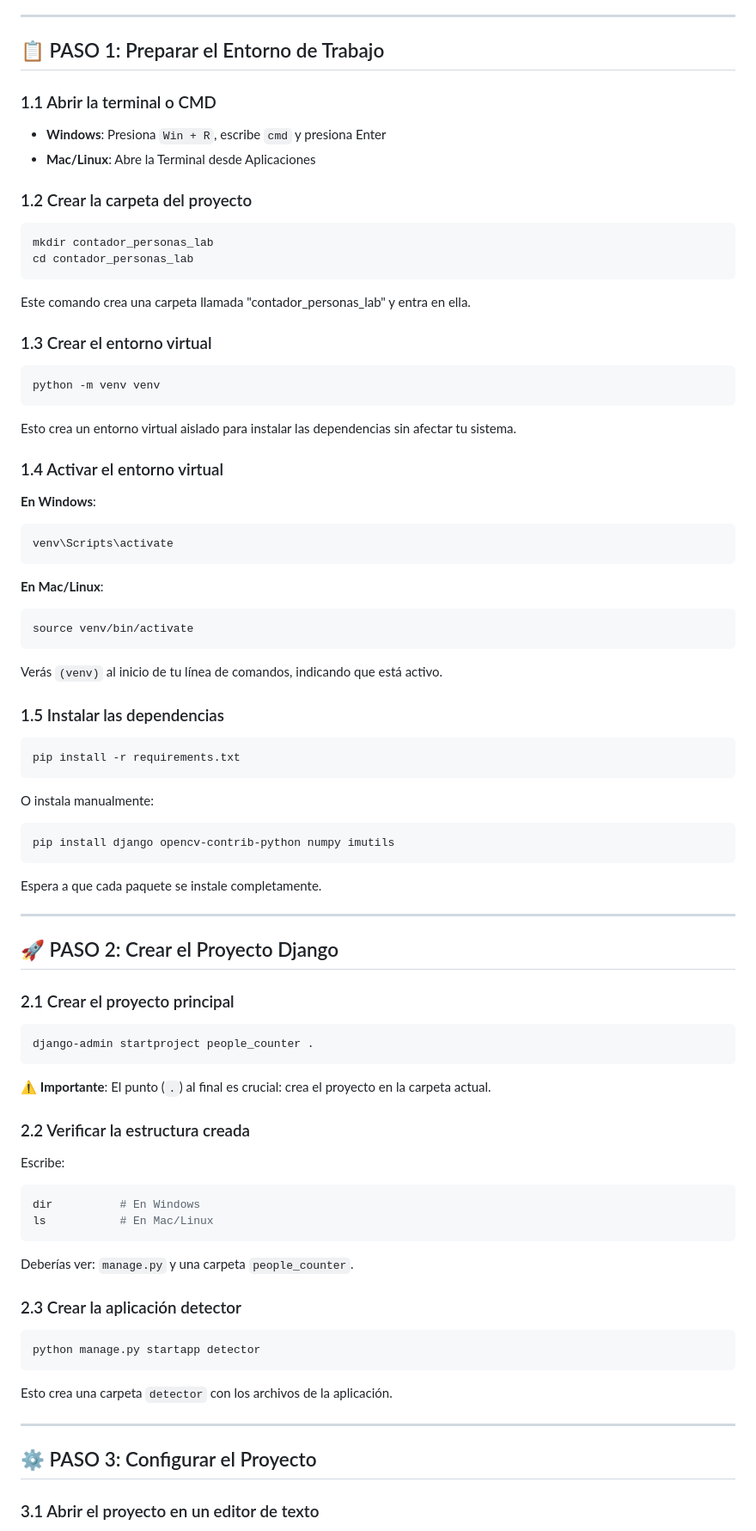
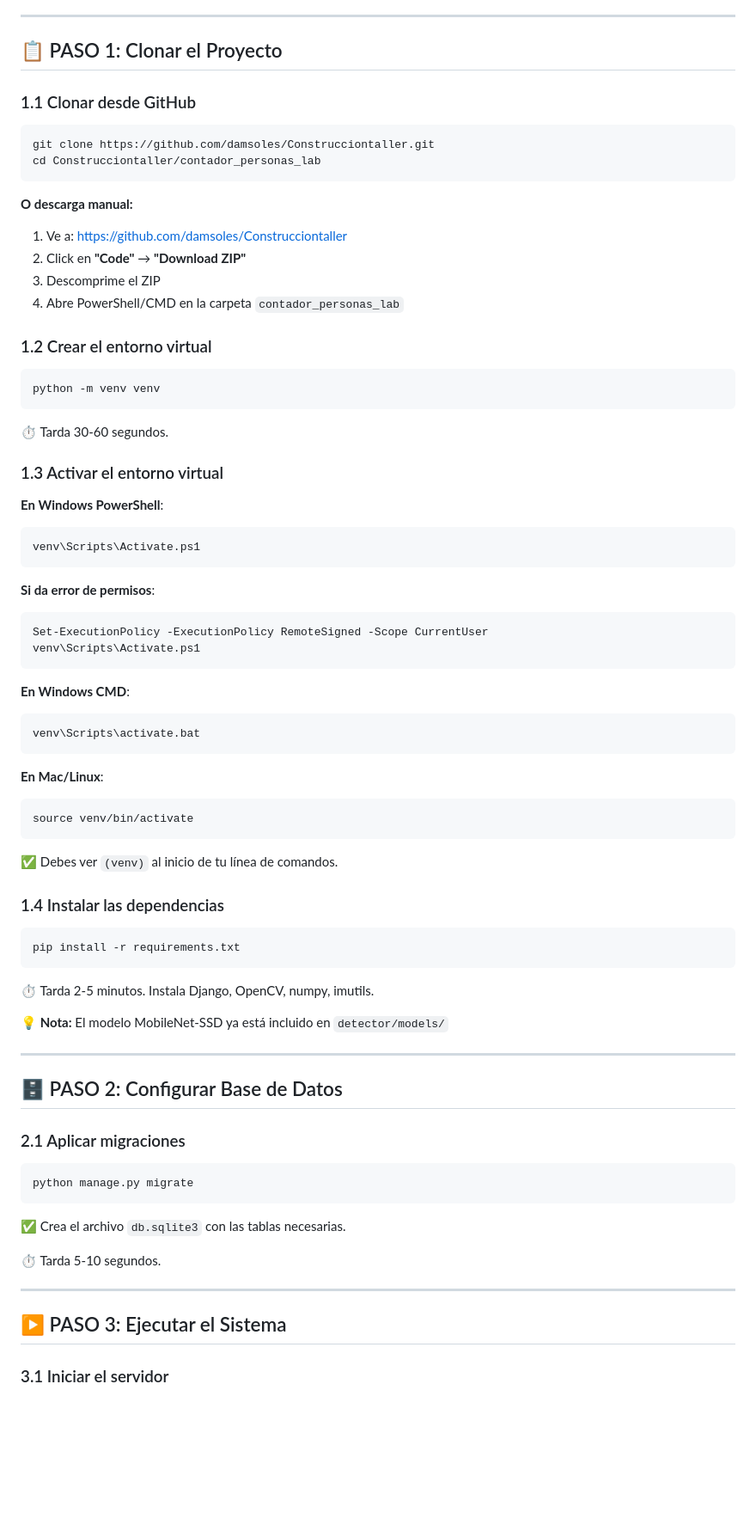
Before and after one commit to damsoles/Construcciontaller, a Markdown page: README.md, the part around the change printed below. Shown: that part at 86% size. Drawn GitHub-style; blank space fills up the shorter version.

Commit message:
actualizacion

````diff
--- a/README.md
+++ b/README.md
@@ -13,35 +13,45 @@ Sistema de detección y conteo de personas en tiempo real utilizando **OpenCV DN
 
 ---
 
-## 📋 PASO 1: Preparar el Entorno de Trabajo
+## 📋 PASO 1: Clonar el Proyecto
 
-### 1.1 Abrir la terminal o CMD
-
-- **Windows**: Presiona `Win + R`, escribe `cmd` y presiona Enter
-- **Mac/Linux**: Abre la Terminal desde Aplicaciones
-
-### 1.2 Crear la carpeta del proyecto
+### 1.1 Clonar desde GitHub
 
 ```bash
-mkdir contador_personas_lab
-cd contador_personas_lab
+git clone https://github.com/damsoles/Construcciontaller.git
+cd Construcciontaller/contador_personas_lab
 ```
 
-Este comando crea una carpeta llamada "contador_personas_lab" y entra en ella.
+**O descarga manual:**
+1. Ve a: https://github.com/damsoles/Construcciontaller
+2. Click en **"Code"** → **"Download ZIP"**
+3. Descomprime el ZIP
+4. Abre PowerShell/CMD en la carpeta `contador_personas_lab`
 
-### 1.3 Crear el entorno virtual
+### 1.2 Crear el entorno virtual
 
 ```bash
 python -m venv venv
 ```
 
-Esto crea un entorno virtual aislado para instalar las dependencias sin afectar tu sistema.
+⏱️ Tarda 30-60 segundos.
 
-### 1.4 Activar el entorno virtual
+### 1.3 Activar el entorno virtual
 
-**En Windows**:
+**En Windows PowerShell**:
 ```bash
-venv\Scripts\activate
+venv\Scripts\Activate.ps1
+```
+
+**Si da error de permisos**:
+```bash
+Set-ExecutionPolicy -ExecutionPolicy RemoteSigned -Scope CurrentUser
+venv\Scripts\Activate.ps1
+```
+
+**En Windows CMD**:
+```bash
+venv\Scripts\activate.bat
 ```
 
 **En Mac/Linux**:
@@ -49,54 +59,35 @@ venv\Scripts\activate
 source venv/bin/activate
 ```
 
-Verás `(venv)` al inicio de tu línea de comandos, indicando que está activo.
+✅ Debes ver `(venv)` al inicio de tu línea de comandos.
 
-### 1.5 Instalar las dependencias
+### 1.4 Instalar las dependencias
 
 ```bash
 pip install -r requirements.txt
 ```
 
-O instala manualmente:
-```bash
-pip install django opencv-contrib-python numpy imutils
-```
+⏱️ Tarda 2-5 minutos. Instala Django, OpenCV, numpy, imutils.
 
-Espera a que cada paquete se instale completamente.
+**💡 Nota:** El modelo MobileNet-SSD ya está incluido en `detector/models/`
 
 ---
 
-## 🚀 PASO 2: Crear el Proyecto Django
+## 🗄️ PASO 2: Configurar Base de Datos
 
-### 2.1 Crear el proyecto principal
+### 2.1 Aplicar migraciones
 
 ```bash
-django-admin startproject people_counter .
+python manage.py migrate
 ```
 
-⚠️ **Importante**: El punto (`.`) al final es crucial: crea el proyecto en la carpeta actual.
+✅ Crea el archivo `db.sqlite3` con las tablas necesarias.
 
-### 2.2 Verificar la estructura creada
-
-Escribe:
-```bash
-dir          # En Windows
-ls           # En Mac/Linux
-```
-
-Deberías ver: `manage.py` y una carpeta `people_counter`.
-
-### 2.3 Crear la aplicación detector
-
-```bash
-python manage.py startapp detector
-```
-
-Esto crea una carpeta `detector` con los archivos de la aplicación.
+⏱️ Tarda 5-10 segundos.
 
 ---
 
-## ⚙️ PASO 3: Configurar el Proyecto
+## ▶️ PASO 3: Ejecutar el Sistema
 
-### 3.1 Abrir el proyecto en un editor de texto
+### 3.1 Iniciar el servidor
 
````
Also changed, not shown: other parts of README.md (+95 -189 lines).
